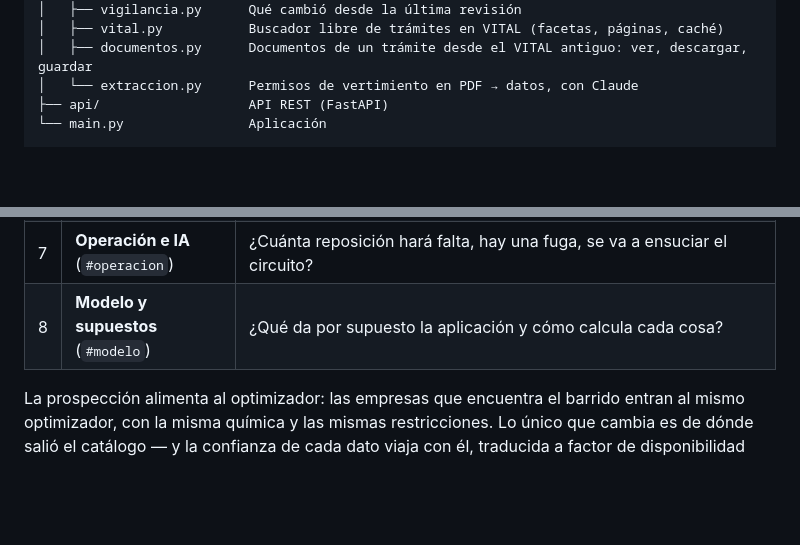
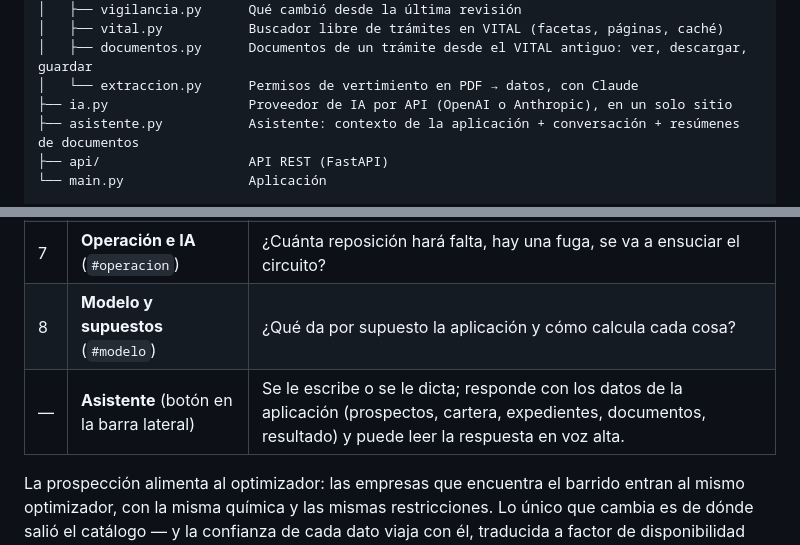
Before and after one commit to Manuuell/SIMBIA-RETO-CABOT, a Markdown page: README.md, 2 parts joined by grey strips. GitHub-like rendering; blank space fills up the shorter version.

```diff
--- a/README.md
+++ b/README.md
@@ -61,6 +61,8 @@ backend/simbia/
 │   ├── vital.py           Buscador libre de trámites en VITAL (facetas, páginas, caché)
 │   ├── documentos.py      Documentos de un trámite desde el VITAL antiguo: ver, descargar, guardar
 │   └── extraccion.py      Permisos de vertimiento en PDF → datos, con Claude
+├── ia.py                  Proveedor de IA por API (OpenAI o Anthropic), en un solo sitio
+├── asistente.py           Asistente: contexto de la aplicación + conversación + resúmenes de documentos
 ├── api/                   API REST (FastAPI)
 └── main.py                Aplicación
 
@@ -84,6 +86,7 @@ docs/                      Modelo técnico, supuestos, decisiones y prospección
 | 6 | **Optimizador** (`#optimizador`) | Dado un catálogo, ¿qué mezclo, con qué tratamiento y a qué ciclos? Con el catálogo supuesto o con los prospectos reales. |
 | 7 | **Operación e IA** (`#operacion`) | ¿Cuánta reposición hará falta, hay una fuga, se va a ensuciar el circuito? |
 | 8 | **Modelo y supuestos** (`#modelo`) | ¿Qué da por supuesto la aplicación y cómo calcula cada cosa? |
+| — | **Asistente** (botón en la barra lateral) | Se le escribe o se le dicta; responde con los datos de la aplicación (prospectos, cartera, expedientes, documentos, resultado) y puede leer la respuesta en voz alta. |
 
 La prospección alimenta al optimizador: las empresas que encuentra el barrido
 entran al mismo optimizador, con la misma química y las mismas restricciones. Lo
```
Also changed, not shown: deploy/README.md (+19 -0 lines).
